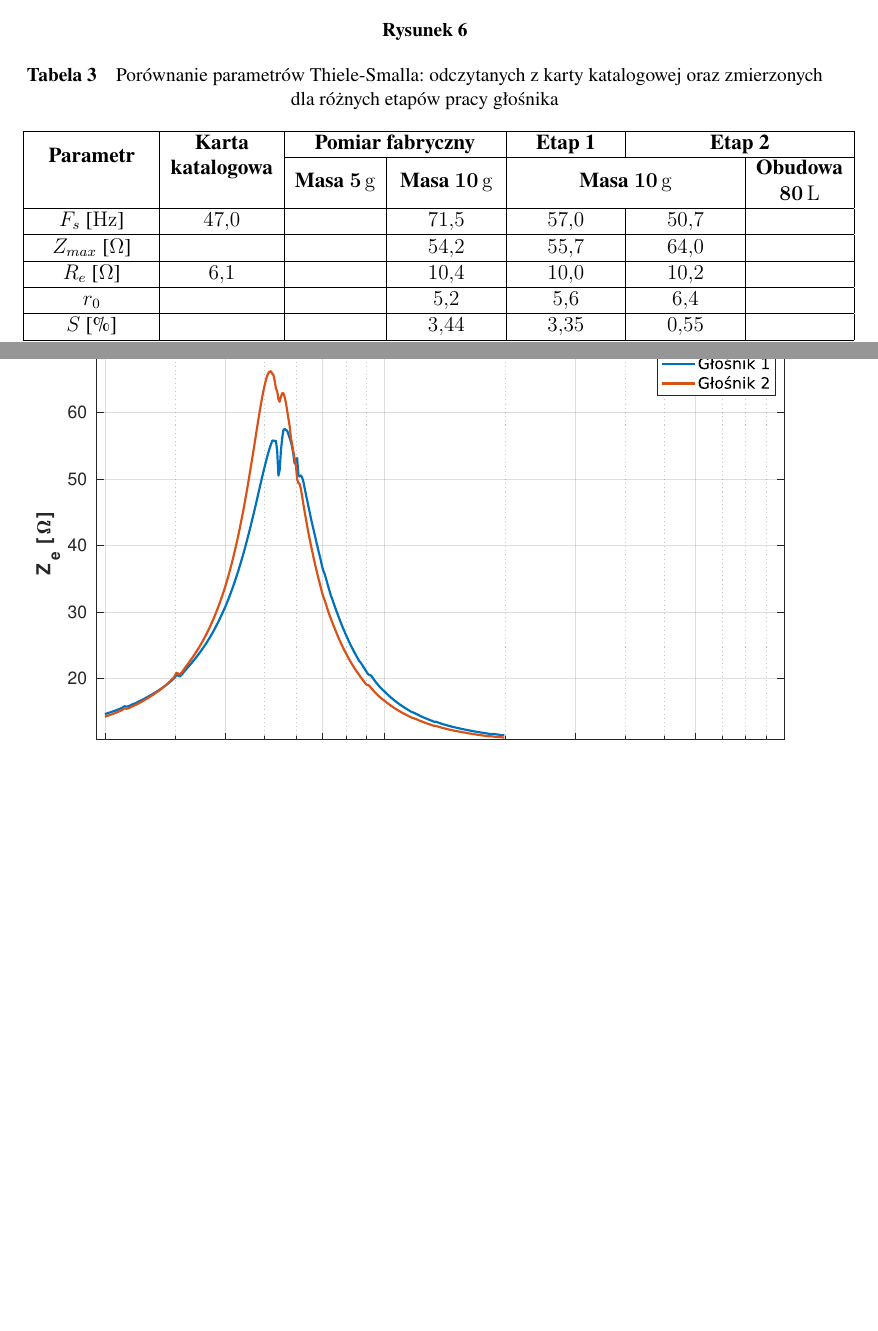
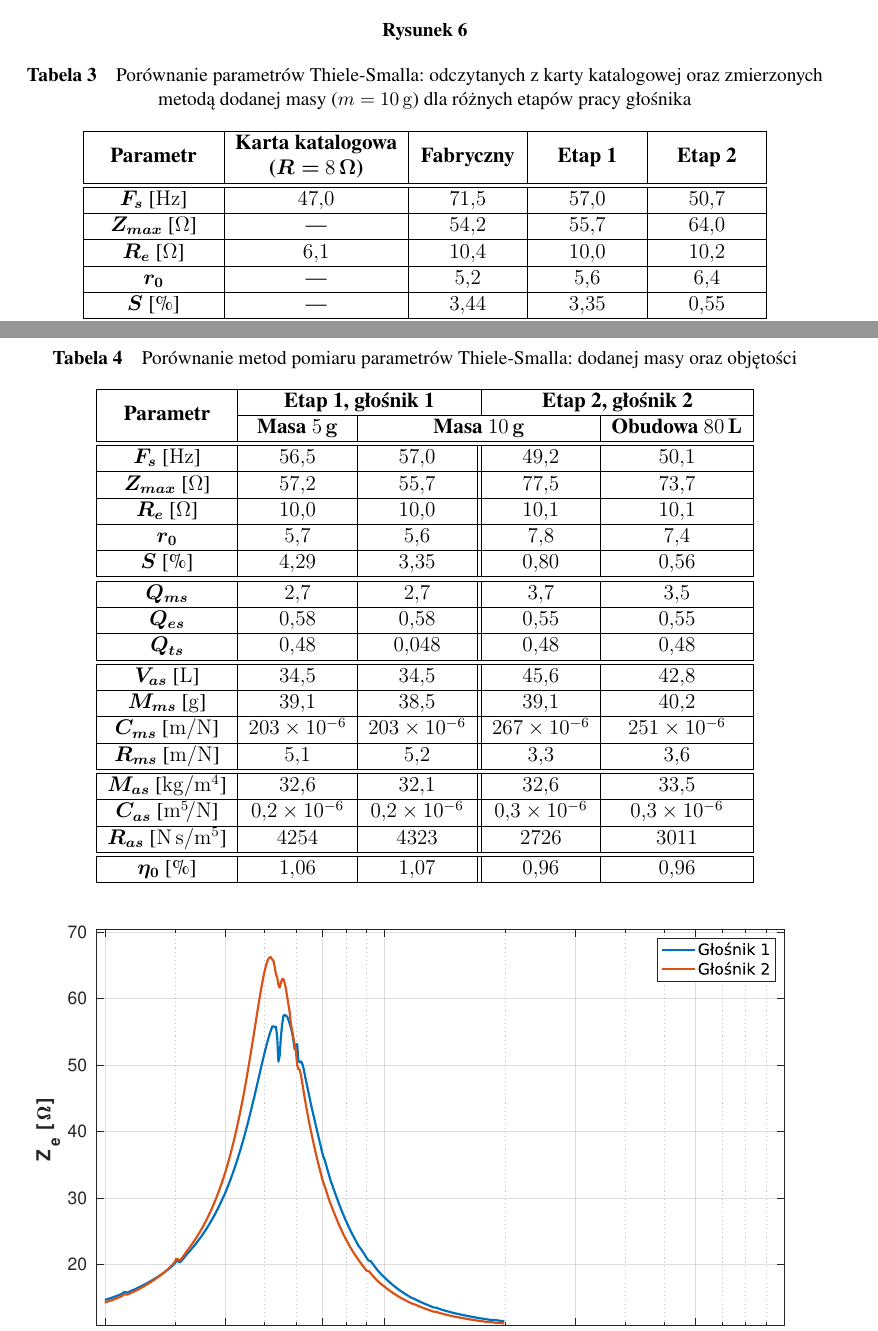
Before and after one commit to WillowSprig/OSKA_glosniki, a LaTeX document (Kmiecik_Makuch.tex): two parts of pages 8 and 9 of 10, joined at a grey line, cut so that both start at the same text, the shorter picture padded with empty space. Compiled offline with pdfLaTeX.

Commit message:
Tabele z wynikami TS

```diff
--- a/Kmiecik_Makuch.tex
+++ b/Kmiecik_Makuch.tex
@@ -357,6 +357,4 @@ backend=biber
 
 		\begin{table}[!ht]
 			\centering
-			\caption{Porównanie parametrów Thiele-Smalla: odczytanych z~karty katalogowej oraz zmierzonych dla różnych etapów pracy głośnika}
-			\label{t:TS_opis}
-			\begin{tabular}{|c|c|c|c|c|c|c|}
+			\caption{Porównanie parametrów Thiele-Smalla: odczytanych z~karty katalogowej oraz zmierzonych metodą dodanej masy ($m=$~\SI{10}{\gram}) dla różnych etapów pracy głośnika}
@@ -363,10 +364,9 @@ backend=biber
 				\hline
-				\multirow{2}{*}{\textbf{Parametr}} & \multirow{2}{*}{\makecell{\textbf{Karta}\\ \textbf{katalogowa}}} & \multicolumn{2}{c|}{\textbf{Pomiar fabryczny}} & \textbf{Etap 1} & \multicolumn{2}{c|}{\textbf{Etap 2}}\\\cline{3-7}
-				& & \textbf{Masa \SI{5}{\gram}} &\textbf{Masa \SI{10}{\gram}}  & \multicolumn{2}{c|}{\textbf{Masa \SI{10}{\gram}}} & \makecell{\textbf{Obudowa}\\ \textbf{\SI{80}{\litre}}}\\
+				\textbf{Parametr} & \makecell{\textbf{Karta katalogowa}\\ \textbf{($R=$~\SI{8}{\ohm})}} & \makecell{\textbf{Fabryczny}} & \textbf{Etap 1} & \textbf{Etap 2} \\\hline
 				\hline
-				$F_s$ [\si{\Hz}] & \num{47,0} & \num{} & \num{71,5} & \num{57,0} & \num{50,7} & \num{} \\\hline
-				$Z_{max}$ [\si{\ohm}] & \num{}& \num{} & \num{54,2} & \num{55,7} & \num{64,0} & \num{} \\\hline
-				$R_e$ [\si{\ohm}] & \num{6,1}& \num{}  & \num{10,4} & \num{10,0} & \num{10,2} & \num{} \\\hline
-				$r_0$ & \num{} & \num{} & \num{5,2} & \num{5,6} & \num{6,4} & \num{}\\\hline
-				$S$ [\%] & \num{} & \num{} & \num{3,44}  & \num{3,35} & \num{0,55} & \num{}\\\hline
+				$F_s$ [\si{\Hz}] & \num{47,0}  & \num{71,5} & \num{57,0} & \num{50,7}  \\\hline
+				$Z_{max}$ [\si{\ohm}] & --- & \num{54,2} & \num{55,7} & \num{64,0}  \\\hline
+				$R_e$ [\si{\ohm}] & \num{6,1}  & \num{10,4} & \num{10,0} & \num{10,2}  \\\hline
+				$r_0$ & ---  & \num{5,2} & \num{5,6} & \num{6,4} \\\hline
+				$S$ [\%] & ---  & \num{3,44}  & \num{3,35} & \num{0,55} \\\hline
 				\hline
@@ -389,2 +390,36 @@ backend=biber
 		\end{table}
 
+		\begin{table}[!ht]
+		\centering
+		\caption{Porównanie metod pomiaru parametrów Thiele-Smalla: dodanej masy oraz objętości}
+		\label{t:TS_metody}
+		\boldmath
+		\begin{tabular}{|c|c|c||c|c|}
+		\hline
+		\multirow{2}{*}{\textbf{Parametr}} & \multicolumn{2}{c|}{\textbf{Etap 1, głośnik 1}} & \multicolumn{2}{|c|}{\textbf{Etap 2, głośnik 2}}\\\cline{2-5}
+		& \textbf{Masa \SI{5}{\gram}} & \multicolumn{2}{c|}{\textbf{Masa \SI{10}{\gram}}} & \textbf{Obudowa \SI{80}{\litre}}\\\hline
+		\hline
+		$F_s$ [\si{\Hz}] 		& \num{56,5} & \num{57,0} & \num{49,2} & \num{50,1} \\\hline
+		$Z_{max}$ [\si{\ohm}] 	& \num{57,2} & \num{55,7} & \num{77,5} & \num{73,7} \\\hline
+		$R_e$ [\si{\ohm}] 		& \num{10,0}  & \num{10,0} & \num{10,1} & \num{10,1} \\\hline
+		$r_0$ 					& \num{5,7} & \num{5,6} & \num{7,8} & \num{7,4}\\\hline
+		$S$ [\%]				& \num{4,29} & \num{3,35}  & \num{0,80} & \num{0,56}\\\hline
+		\hline
+		$Q_{ms}$ & \num{2,7} & \num{2,7} & \num{3,7} & \num{3,5}\\\hline
+		$Q_{es}$ & \num{0,58} & \num{0,58} & \num{0,55} & \num{0,55}\\\hline
+		$Q_{ts}$ & \num{0,48} & \num{,048} & \num{0,48} & \num{0,48}\\\hline
+		\hline
+		$V_{as}$ [\si{\litre}] 								& \num{34,5} & \num{34,5} & \num{45,6} & \num{42,8}\\\hline
+		$M_{ms}$ [\si{\gram}] 								& \num{39,1} & \num{38,5}  & \num{39,1} & \num{40,2}\\\hline
+		$C_{ms}$ [\si[per-mode=symbol]{\metre\per\newton}] 	& \num{203e-6} & \num{203e-6} & \num{267e-6} & \num{251e-6}\\\hline
+		$R_{ms}$ [\si[per-mode=symbol]{\metre\per\newton}] 	& \num{5,1} & \num{5,2}  & \num{3,3} & \num{3,6}\\\hline
+		\hline
+		$M_{as}$ [\si[per-mode=symbol]{\kilo\gram\per\metre\tothe{4}}] 	& \num{32,6} & \num{32,1}  & \num{32,6} & \num{33,5}\\\hline
+		$C_{as}$ [\si[per-mode=symbol]{\metre\tothe{5}\per\newton}] 	& \num{0,2e-6} & \num{0,2e-6} & \num{0,3e-6} & \num{0,3e-6} \\\hline
+		% 				$C_{as}$ [\si[per-mode=symbol]{\metre\tothe{5}\per\newton}] & \num{360e-9} & \num{165e-9} & \num{243e-9} & \num{292e-9} \\\hline
+		$R_{as}$ [\si[per-mode=symbol]{\newton\s\per\metre\tothe{5}}] 	& \num{4254} & \num{4323} & \num{2726} & \num{3011}\\\hline
+		\hline
+		$\eta_0$ [\%] & \num{1,06} & \num{1,07} & \num{0,96} & \num{0,96}  \\\hline
+		\end{tabular}
+		\unboldmath
+		\end{table}
```
Also changed, not shown: tabelka_TS_pelna.sty (added, +32 -0 lines), Kmiecik_Makuch.tex (27 more changed lines). Lines whose indentation alone changed are shown as unchanged.
